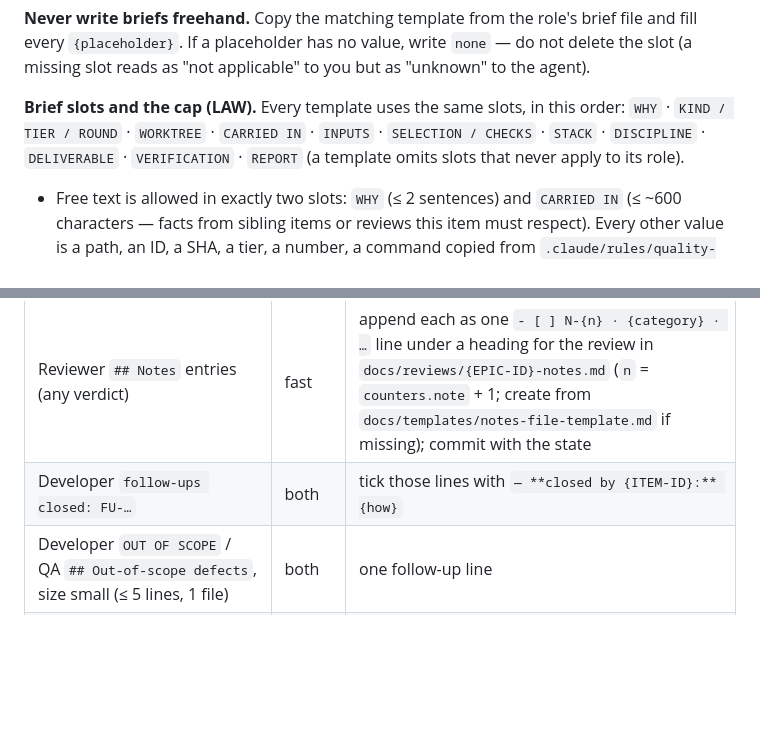
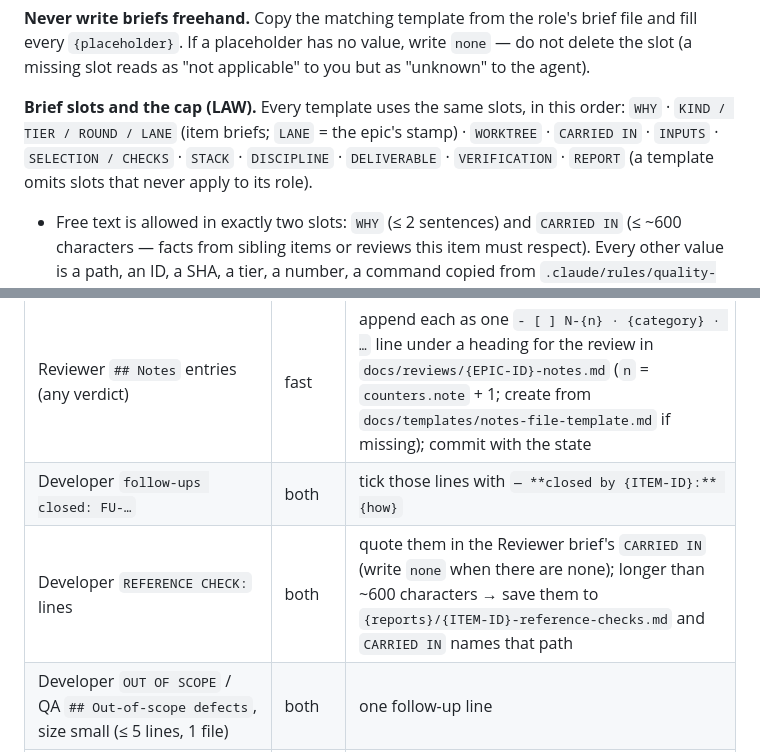
Before and after one commit to paulermo/claude-agent-sdlc, a Markdown page: skills/sdlc-dispatch/SKILL.md, 2 parts joined by grey strips. Drawn GitHub-style; blank space fills up the shorter version.

Commit message:
sdlc-dispatch: LANE in the item-brief slot; route REFERENCE CHECK lines to the Reviewer

```diff
--- a/skills/sdlc-dispatch/SKILL.md
+++ b/skills/sdlc-dispatch/SKILL.md
@@ -44,7 +44,7 @@ Dispatch by the agent's **registered name** — never by file path — with the
 
 **Never write briefs freehand.** Copy the matching template from the role's brief file and fill every `{placeholder}`. If a placeholder has no value, write `none` — do not delete the slot (a missing slot reads as "not applicable" to you but as "unknown" to the agent).
 
-**Brief slots and the cap (LAW).** Every template uses the same slots, in this order: `WHY` · `KIND / TIER / ROUND` · `WORKTREE` · `CARRIED IN` · `INPUTS` · `SELECTION / CHECKS` · `STACK` · `DISCIPLINE` · `DELIVERABLE` · `VERIFICATION` · `REPORT` (a template omits slots that never apply to its role).
+**Brief slots and the cap (LAW).** Every template uses the same slots, in this order: `WHY` · `KIND / TIER / ROUND / LANE` (item briefs; `LANE` = the epic's stamp) · `WORKTREE` · `CARRIED IN` · `INPUTS` · `SELECTION / CHECKS` · `STACK` · `DISCIPLINE` · `DELIVERABLE` · `VERIFICATION` · `REPORT` (a template omits slots that never apply to its role).
 
 - Free text is allowed in exactly two slots: `WHY` (≤ 2 sentences) and `CARRIED IN` (≤ ~600 characters — facts from sibling items or reviews this item must respect). Every other value is a path, an ID, a SHA, a tier, a number, a command copied from `.claude/rules/quality-gate.md`, or `none`.
 - `{standing lines}` at the end of `DISCIPLINE` = the lines of `process.standing_brief_lines.all` followed by `process.standing_brief_lines["{Role}"]`, one per line (absent: nothing). They do not count toward the cap.
@@ -104,6 +104,7 @@ After the transition (sdlc-state section 5), mine every report ONCE for the item
 | Reviewer `## Follow-ups` entries (any verdict) | both | append each as one `- [ ] FU-{n} · …` line to `docs/issues/{EPIC-ID}-{slug}/followups.md` (`n` = `counters.followup` + 1; create the file with its heading if missing — format in sdlc-state section 4); commit with the state |
 | Reviewer `## Notes` entries (any verdict) | fast | append each as one `- [ ] N-{n} · {category} · …` line under a heading for the review in `docs/reviews/{EPIC-ID}-notes.md` (`n` = `counters.note` + 1; create from `docs/templates/notes-file-template.md` if missing); commit with the state |
 | Developer `follow-ups closed: FU-…` | both | tick those lines with `— **closed by {ITEM-ID}:** {how}` |
+| Developer `REFERENCE CHECK:` lines | both | quote them in the Reviewer brief's `CARRIED IN` (write `none` when there are none); longer than ~600 characters → save them to `{reports}/{ITEM-ID}-reference-checks.md` and `CARRIED IN` names that path |
 | Developer `OUT OF SCOPE` / QA `## Out-of-scope defects`, size small (≤ 5 lines, 1 file) | both | one follow-up line |
 | same, size larger | both | register ONE bug (sdlc-state section 4 — Bug; procedure in start.md) with the report path as `origin`; record from `docs/templates/bug-template.md` |
 | QA regression FAILED (feature branch), Deploy MERGE_FAILED / VERIFICATION_FAILED | classic | register ONE bug from the report (tier = the failed item's tier) |
```
